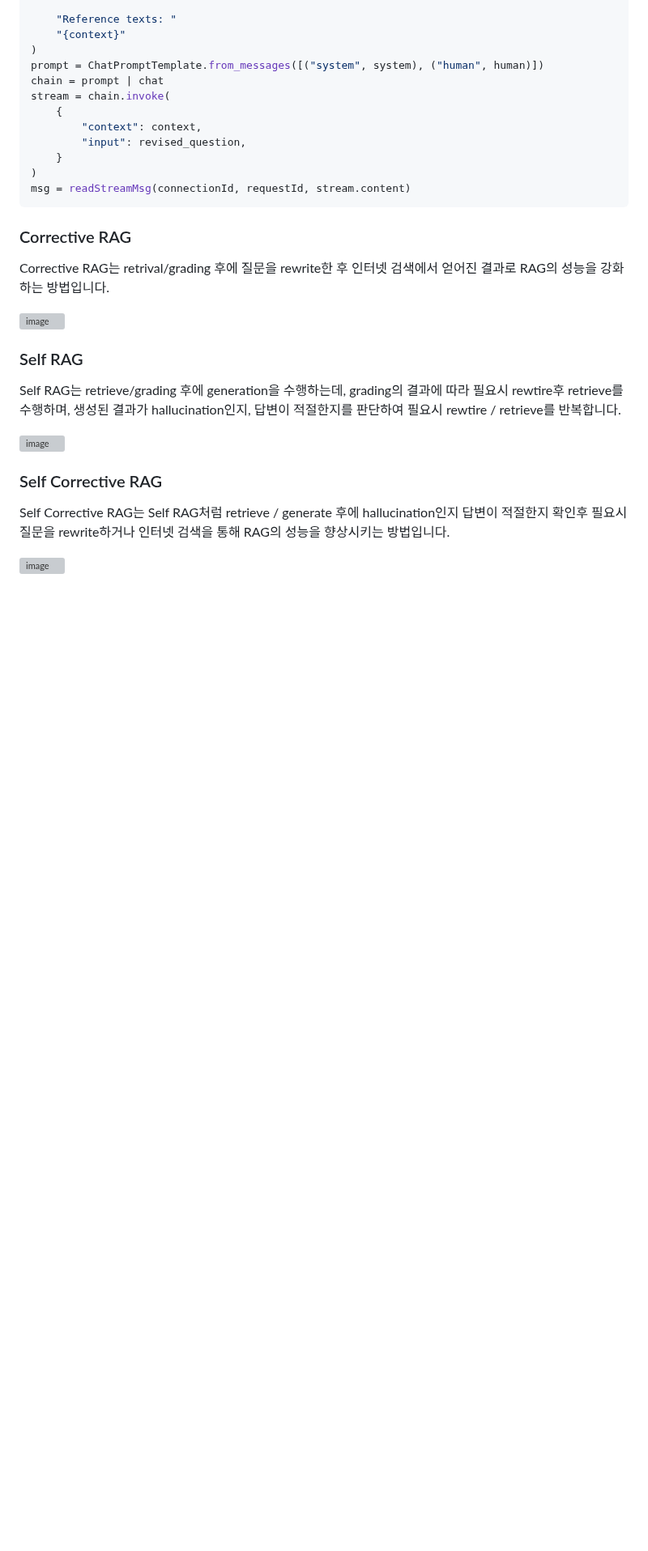
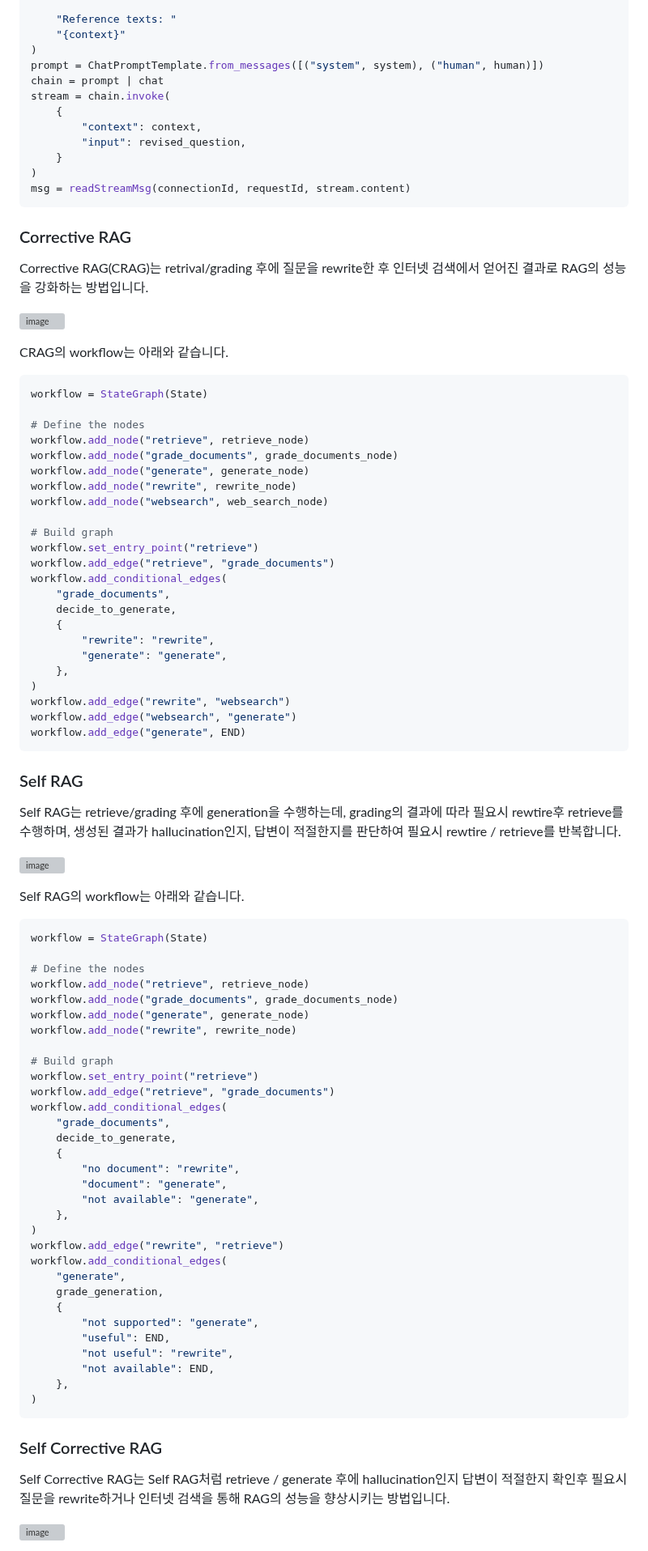
Before and after one commit to kyopark2014/nova-agent, a Markdown page: README.md, the part around one of its changes. Shown at 81% size. GitHub-like rendering; blank space fills up the shorter version; grey boxes are pictures that could not be loaded.

````diff
--- a/README.md
+++ b/README.md
@@ -85,9 +85,37 @@ msg = readStreamMsg(connectionId, requestId, stream.content)
 
 ### Corrective RAG
 
-Corrective RAG는 retrival/grading 후에 질문을 rewrite한 후 인터넷 검색에서 얻어진 결과로 RAG의 성능을 강화하는 방법입니다.
+Corrective RAG(CRAG)는 retrival/grading 후에 질문을 rewrite한 후 인터넷 검색에서 얻어진 결과로 RAG의 성능을 강화하는 방법입니다.
 
 ![image](https://github.com/user-attachments/assets/27228159-b307-4588-8a8a-61d8deaa90e3)
+
+CRAG의 workflow는 아래와 같습니다.
+
+```python
+workflow = StateGraph(State)
+
+# Define the nodes
+workflow.add_node("retrieve", retrieve_node)
+workflow.add_node("grade_documents", grade_documents_node)
+workflow.add_node("generate", generate_node)
+workflow.add_node("rewrite", rewrite_node)
+workflow.add_node("websearch", web_search_node)
+
+# Build graph
+workflow.set_entry_point("retrieve")
+workflow.add_edge("retrieve", "grade_documents")
+workflow.add_conditional_edges(
+    "grade_documents",
+    decide_to_generate,
+    {
+        "rewrite": "rewrite",
+        "generate": "generate",
+    },
+)
+workflow.add_edge("rewrite", "websearch")
+workflow.add_edge("websearch", "generate")
+workflow.add_edge("generate", END)
+```
 
 ### Self RAG
 
@@ -95,6 +123,42 @@ Self RAG는 retrieve/grading 후에 generation을 수행하는데, grading의
 
 ![image](https://github.com/user-attachments/assets/b1f2db6c-f23f-4382-86f6-0fa7d3fe0595)
 
+Self RAG의 workflow는 아래와 같습니다.
+
+```python
+workflow = StateGraph(State)
+
+# Define the nodes
+workflow.add_node("retrieve", retrieve_node)
+workflow.add_node("grade_documents", grade_documents_node)
+workflow.add_node("generate", generate_node)
+workflow.add_node("rewrite", rewrite_node)
+
+# Build graph
+workflow.set_entry_point("retrieve")
+workflow.add_edge("retrieve", "grade_documents")
+workflow.add_conditional_edges(
+    "grade_documents",
+    decide_to_generate,
+    {
+        "no document": "rewrite",
+        "document": "generate",
+        "not available": "generate",
+    },
+)
+workflow.add_edge("rewrite", "retrieve")
+workflow.add_conditional_edges(
+    "generate",
+    grade_generation,
+    {
+        "not supported": "generate",
+        "useful": END,
+        "not useful": "rewrite",
+        "not available": END,
+    },
+)
+```
+
 ### Self Corrective RAG
 
 Self Corrective RAG는 Self RAG처럼 retrieve / generate 후에 hallucination인지 답변이 적절한지 확인후 필요시 질문을 rewrite하거나 인터넷 검색을 통해 RAG의 성능을 향상시키는 방법입니다.
````
Also changed, not shown: other parts of README.md (+30 -0 lines).
